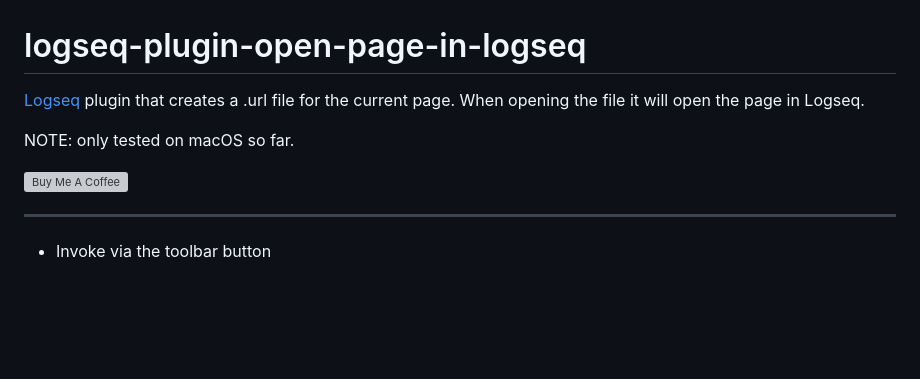
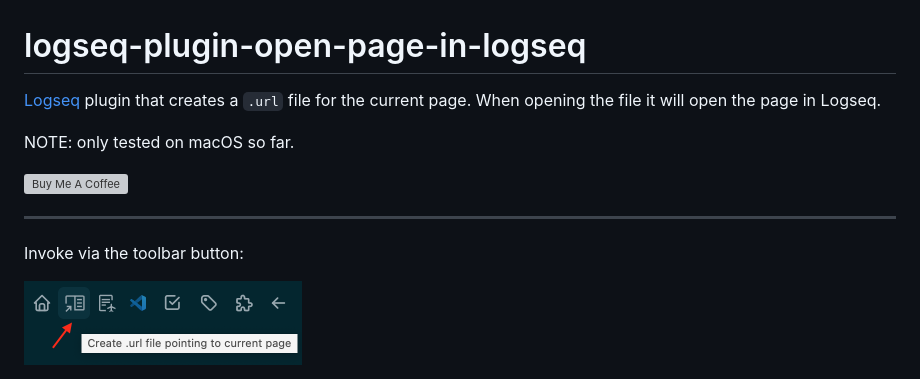
Before and after one commit to freder/logseq-plugin-open-page-in-logseq, a Markdown page: readme.md, the part around the change. GitHub-like rendering; pictures changed too: toolbar.png (added); blank space fills up the shorter version; grey boxes are pictures that could not be loaded.

Commit message:
added screenshot

```diff
--- a/readme.md
+++ b/readme.md
@@ -1,6 +1,6 @@
 # logseq-plugin-open-page-in-logseq
 
-[Logseq](https://logseq.com/) plugin that creates a .url file for the current page. When opening the file it will open the page in Logseq.
+[Logseq](https://logseq.com/) plugin that creates a `.url` file for the current page. When opening the file it will open the page in Logseq.
 
 NOTE: only tested on macOS so far.
 
@@ -8,4 +8,6 @@ NOTE: only tested on macOS so far.
 
 ---
 
-- Invoke via the toolbar button
+Invoke via the toolbar button:
+
+<img src="./toolbar.png" height="84">
```
